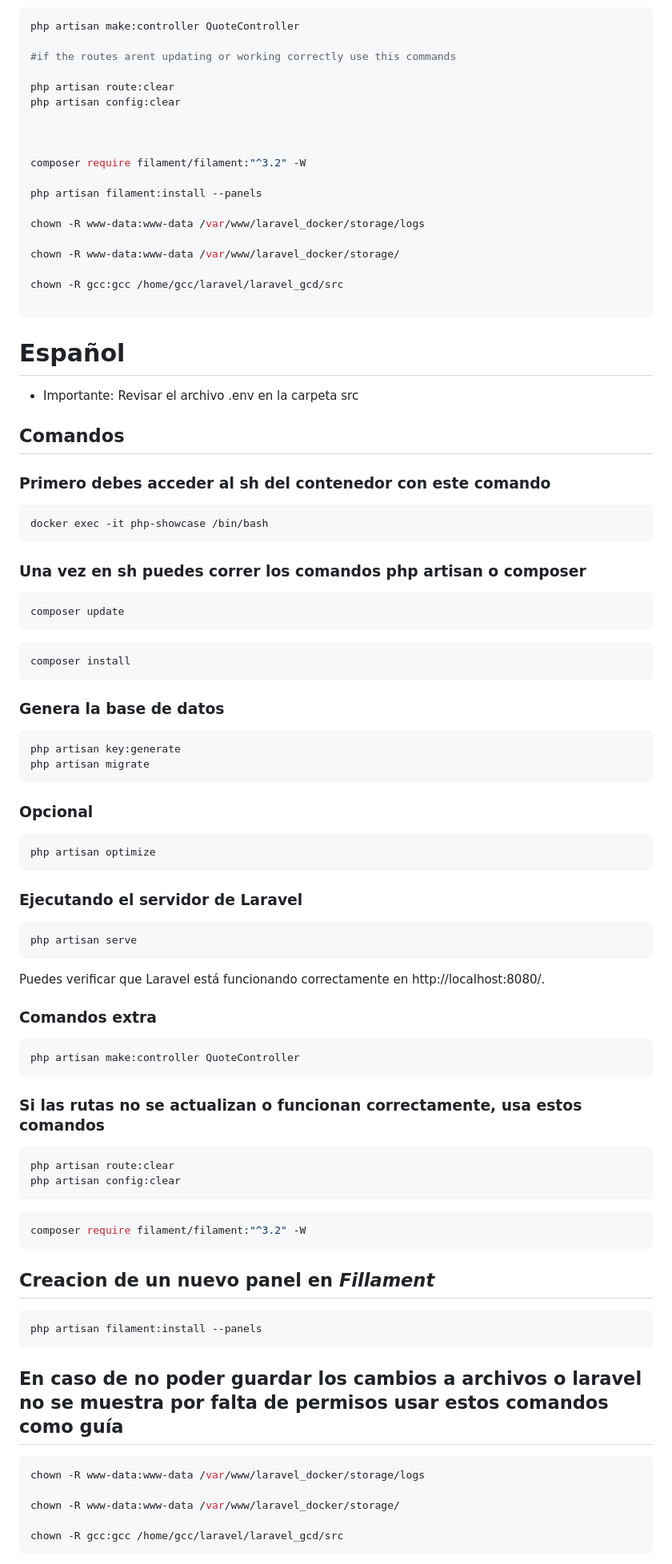
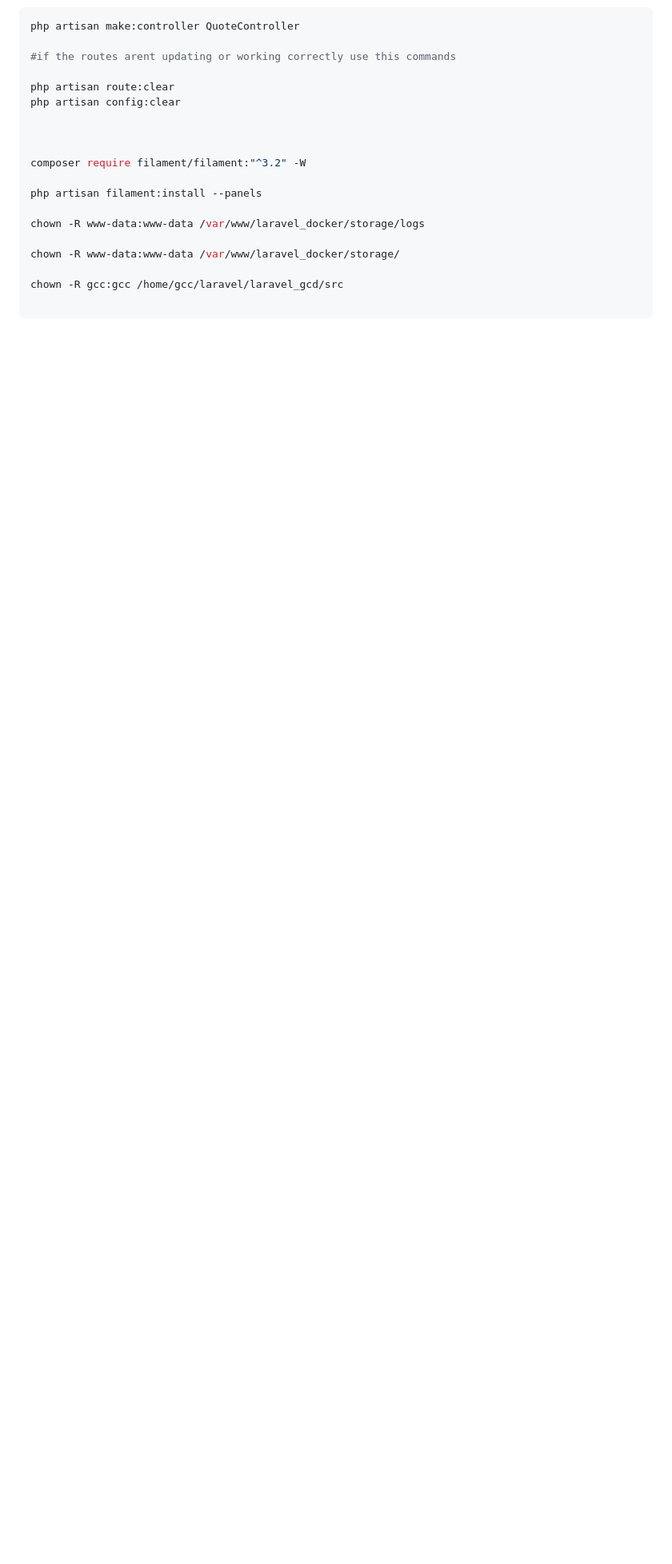
Before and after one commit to juangh27/laravel_gcd, a Markdown page: README.md, the part around the change printed below. Shown: that part at 80% size. Drawn GitHub-style; blank space fills up the shorter version.

````diff
--- a/README.md
+++ b/README.md
@@ -173,69 +173,3 @@ chown -R www-data:www-data /var/www/laravel_docker/storage/
 chown -R gcc:gcc /home/gcc/laravel/laravel_gcd/src
 
 ```
-
-
-# Español
-
-- Importante: Revisar el archivo .env en la carpeta src
-
-## Comandos
-
-### Primero debes acceder al sh del contenedor con este comando
-```bash
-docker exec -it php-showcase /bin/bash
-```
-### Una vez en sh puedes correr los comandos php artisan o composer
-```bash
-composer update
-```
-```bash
-composer install
-```
-### Genera la base de datos
-
-```bash
-php artisan key:generate
-php artisan migrate
-```
-
-### Opcional
-
-```bash
-php artisan optimize
-```
-### Ejecutando el servidor de Laravel
-
-```bash
-php artisan serve
-```
-
-Puedes verificar que Laravel está funcionando correctamente en http://localhost:8080/.
-
-### Comandos extra
-
-```bash
-php artisan make:controller QuoteController
-```
-### Si las rutas no se actualizan o funcionan correctamente, usa estos comandos
-```bash
-php artisan route:clear
-php artisan config:clear
-```
-
-```bash
-composer require filament/filament:"^3.2" -W
-```
-## Creacion de un nuevo panel en *Fillament*
-```bash
-php artisan filament:install --panels
-```
-## En caso de no poder guardar los cambios a archivos o laravel no se muestra por falta de permisos usar estos comandos como guía
-```bash
-chown -R www-data:www-data /var/www/laravel_docker/storage/logs
-
-chown -R www-data:www-data /var/www/laravel_docker/storage/
-
-chown -R gcc:gcc /home/gcc/laravel/laravel_gcd/src
-```
-
````
Also changed, not shown: other parts of README.md (+0 -44 lines).
